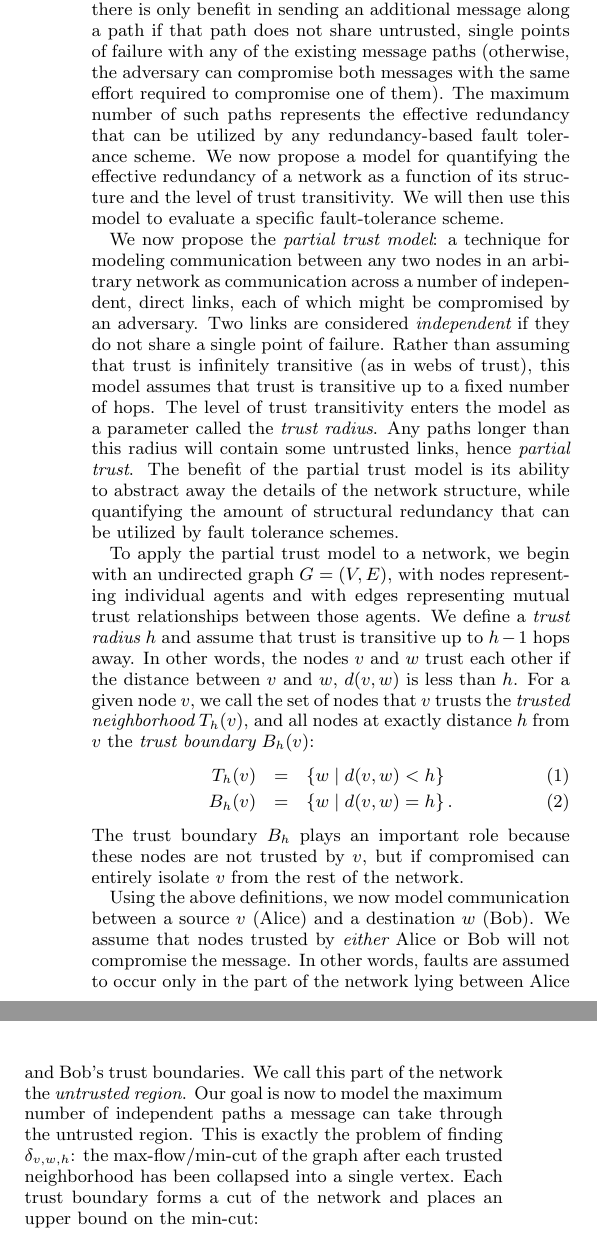
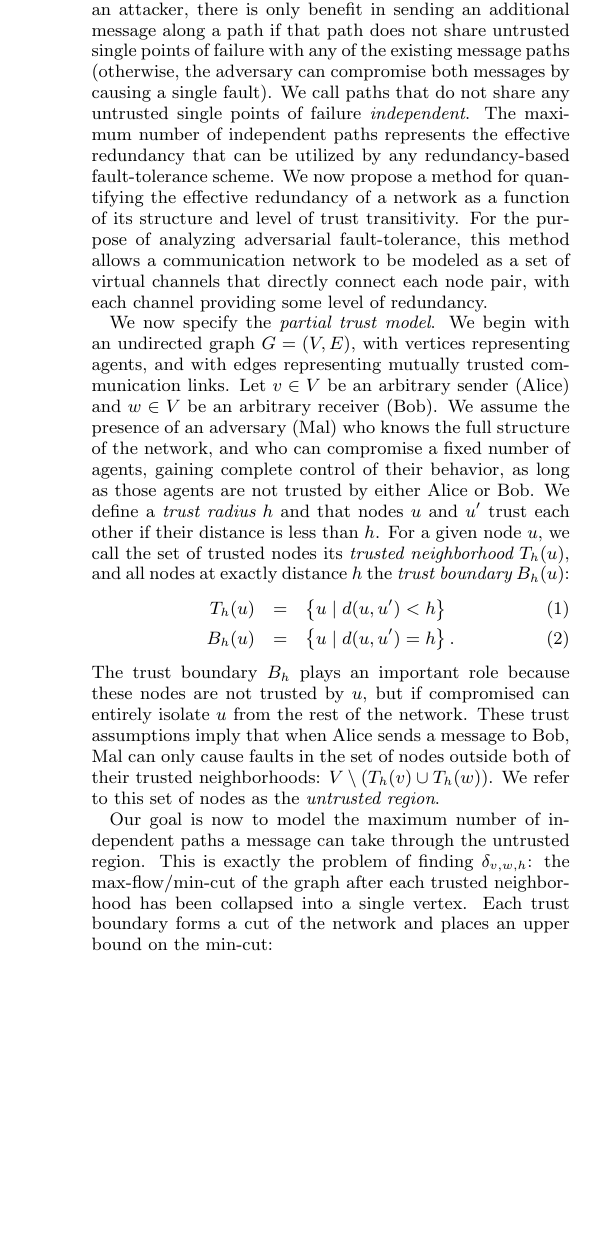
Before and after one commit to elplatt/Paper-Dissertation, a LaTeX paper (wsdm-2017/source/paper.tex): two parts of the columns of page 4 of 10 before the commit and part of one column of page 4 of 9 after it, the two joined at a grey line, cut so that both start at the same text, the shorter picture padded with empty space. Compiled offline with pdfLaTeX.

Commit message:
Yo dawg, I know you like revisions so I revised your revisions.

```diff
--- a/wsdm-2017/source/paper.tex
+++ b/wsdm-2017/source/paper.tex
@@ -557,68 +557,56 @@ a different trust model is needed.
 
 We can allow for more realistic transitivity assumptions and incorporate
 network structure into a trust model with one key insight:
-even if no single path between sender and receiver is fully trusted,
-multiple message copies can be sent along different paths and compared
-by the receiver to detect and correct errors.
+even if no single path between a sender and receiver is fully trusted,
+multiple copies of a message can be sent along different paths and compared
+by the reciever to detect and correct errors.
 However, in the presence of an attacker, there is only benefit in sending an
-additional message along a path if that path does not share untrusted,
+additional message along a path if that path does not share untrusted
 single points of failure with any of the existing message paths
 (otherwise, the adversary can compromise both messages
-with the same effort required to compromise one of them).
-The maximum number of such paths represents the effective redundancy that
-can be utilized by any redundancy-based fault tolerance scheme.
-We now propose a model for quantifying the effective redundancy of a network
-as a function of its structure and the level of trust transitivity.
-We will then use this model to evaluate a specific fault-tolerance scheme.
+by causing a single fault).
+We call paths that do not share any untrusted single points of failure
+{\em independent}.
+The maximum number of independent paths represents the effective redundancy that
+can be utilized by any redundancy-based fault-tolerance scheme.
+We now propose a method for quantifying the effective redundancy of a network
+as a function of its structure and level of trust transitivity.
+For the purpose of analyzing adversarial fault-tolerance,
+this method allows a communication network
+to be modeled as a set of virtual channels that directly
+connect each node pair,
+with each channel providing some level of redundancy.
 
-We now propose the {\em partial trust model}:
-a technique for modeling communication between any two nodes
-in an arbitrary network as communication across a number of
-independent, direct links,
-each of which might be compromised by an adversary.
-Two links are considered {\em independent} if they do not
-share a single point of failure.
-Rather than assuming that trust is infinitely transitive (as in webs of trust),
-this model assumes that trust is transitive up to a fixed number of hops.
-The level of trust transitivity enters the model as a parameter called the
-{\em trust radius}.
-Any paths longer than this radius will contain some untrusted links,
-hence {\em partial trust}.
-The benefit of the partial trust model is its ability to abstract
-away the details of the network structure,
-while quantifying the amount of structural redundancy that can be
-utilized by fault tolerance schemes.
-
-To apply the partial trust model to a network,
-we begin with an undirected graph $G = (V,E)$,
-with nodes representing individual agents
-and with edges representing mutual trust relationships
-between those agents.
-We define a {\em trust radius} $h$ and assume that trust is transitive
-up to $h - 1$ hops away.
-In other words, the nodes $v$ and $w$ trust each other if the distance between
-$v$ and $w$, $d(v,w)$ is less than $h$.
-For a given node $v$,
-we call the set of nodes that $v$ trusts the
-{\em trusted neighborhood} $T_h(v)$,
-and all nodes at exactly distance $h$ from $v$ the
-{\em trust boundary} $B_h(v)$:
+We now specify the {\em partial trust model}.
+We begin with an undirected graph $G = (V,E)$,
+with vertices representing agents,
+and with edges representing mutually trusted communication links.
+Let $v \in V$ be an arbitrary sender (Alice)
+and $w \in V$ be an arbitrary receiver (Bob).
+We assume the presence of an adversary (Mal) who knows the
+full structure of the network,
+and who can compromise a fixed number of agents,
+gaining complete control of their behavior,
+as long as those agents are not trusted by either Alice or Bob.
+We define a {\em trust radius} $h$ and that nodes $u$ and
+$u^\prime$ trust each other if their distance is less than $h$.
+For a given node $u$,
+we call the set of trusted nodes its
+{\em trusted neighborhood} $T_h(u)$,
+and all nodes at exactly distance $h$ the
+{\em trust boundary} $B_h(u)$:
 \beq
-T_h(v) &=& \left\{ w \mid d(v,w) < h \right\} \\
-B_h(v) &=& \left\{ w \mid d(v,w) = h \right\}.
+T_h(u) &=& \left\{ u \mid d(u,u^\prime) < h \right\} \\
+B_h(u) &=& \left\{ u \mid d(u,u^\prime) = h \right\}.
 \eeq
 The trust boundary $B_h$ plays an important role because these nodes are not
-trusted by $v$,
-but if compromised can entirely isolate $v$ from the rest of the network.
+trusted by $u$,
+but if compromised can entirely isolate $u$ from the rest of the network.
+These trust assumptions imply that when Alice sends a message to Bob,
+Mal can only cause faults in the set of nodes outside both of their trusted
+neighborhoods: $V \setminus \left(T_h(v) \cup T_h(w)\right)$.
+We refer to this set of nodes as the {\em untrusted region}.
 
-Using the above definitions, we now model communication between a
-source $v$ (Alice) and a destination $w$ (Bob).
-We assume that nodes trusted by {\em either} Alice or Bob will not
-compromise the message.
-In other words,
-faults are assumed to occur only in the part of the network lying
-between Alice and Bob's trust boundaries.
-We call this part of the network the {\em untrusted region}.
 Our goal is now to model the maximum number of independent paths a message
 can take through the untrusted region.
 This is exactly the problem of finding $\delta_{v,w,h}$: the max-flow/min-cut of
```
